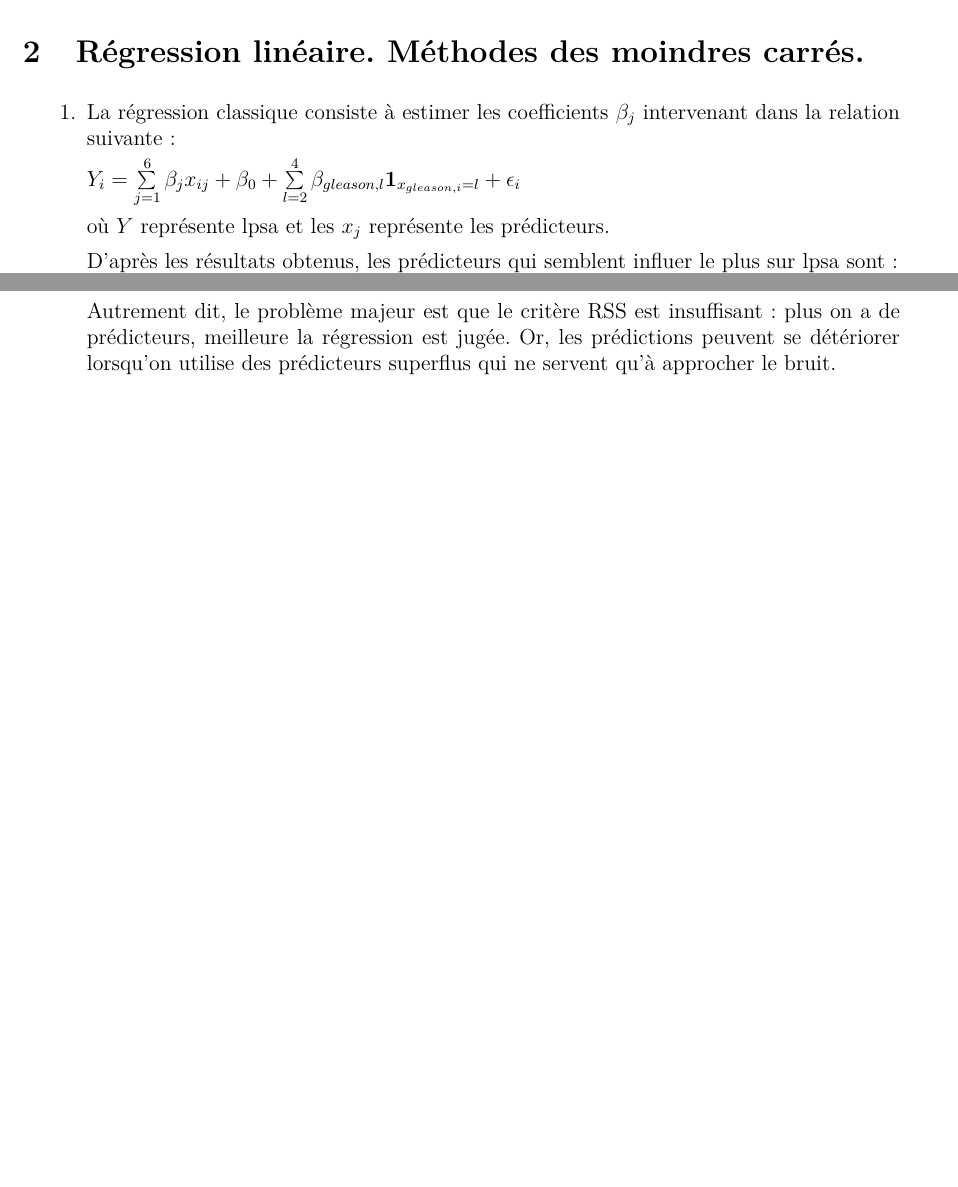
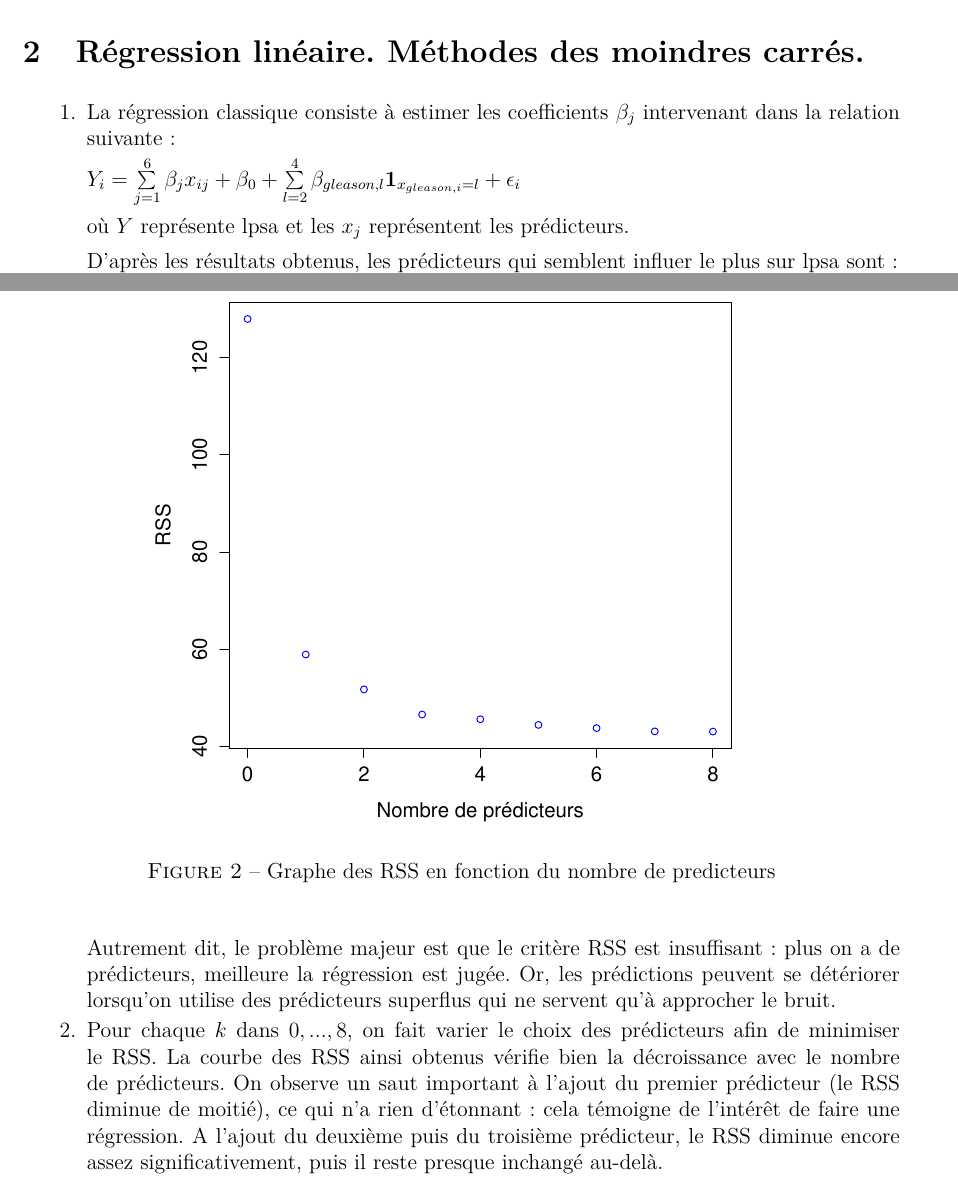
Before and after one commit to petitbop/fouille_donnees, a LaTeX document (tp1/rapport.tex): two parts of pages 2 and 3 of 3, joined at a grey line, cut so that both start at the same text, the shorter picture padded with empty space. Compiled offline with pdfLaTeX.

Commit message:
question 4 presque finie

```diff
--- a/tp1/rapport.tex
+++ b/tp1/rapport.tex
@@ -178,7 +178,7 @@ La régression classique consiste à estimer les coefficients $\beta_{j}$ interv
 
 $ Y_{i} = \sum\limits_{j=1}^6 \beta_{j} x_{ij} + \beta_{0} + \sum\limits_{l=2}^4 \beta_{gleason, l} \mathbf{1}_{x_{gleason, i}=l} + \epsilon_{i} $
 
-où $Y$ représente lpsa et les $x_{j}$ représente les prédicteurs.
+où $Y$ représente lpsa et les $x_{j}$ représentent les prédicteurs.
 
 D'après les résultats obtenus, les prédicteurs qui semblent influer le plus sur lpsa sont :
 \begin{itemize}
@@ -203,6 +203,18 @@ D'après les résultats obtenus, les prédicteurs qui semblent influer le plus s
 
 Autrement dit, le problème majeur est que le critère RSS est insuffisant : plus on a de prédicteurs, meilleure la régression est jugée. Or, les prédictions peuvent se détériorer lorsqu'on utilise des prédicteurs superflus qui ne servent qu'à approcher le bruit.
 
+\item Pour chaque $k$ dans ${0, ..., 8}$, on fait varier le choix des prédicteurs afin de minimiser le RSS. La courbe des RSS ainsi obtenus vérifie bien la décroissance avec le nombre de prédicteurs. On observe un saut important à l'ajout du premier prédicteur (le RSS diminue de moitié), ce qui n'a rien d'étonnant : cela témoigne de l'intérêt de faire une régression. A l'ajout du deuxième puis du troisième prédicteur, le RSS diminue encore assez significativement, puis il reste presque inchangé au-delà.
+
+\begin{figure}
+\begin{center}
+\includegraphics[scale=0.7]{rss.pdf}
+\caption{Graphe des RSS en fonction du nombre de predicteurs}
+\end{center}
+\end{figure}
+
+
+
+
 
 
 \end{enumerate}
```
Also changed, not shown: tp1/rss.pdf (added).
